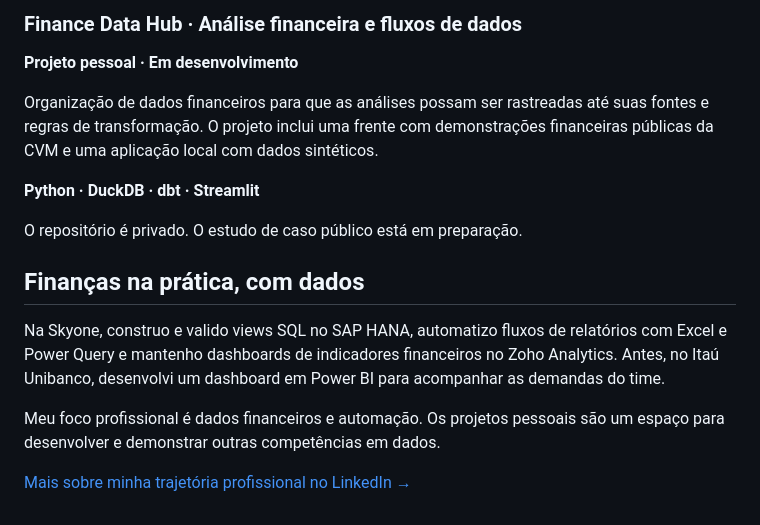
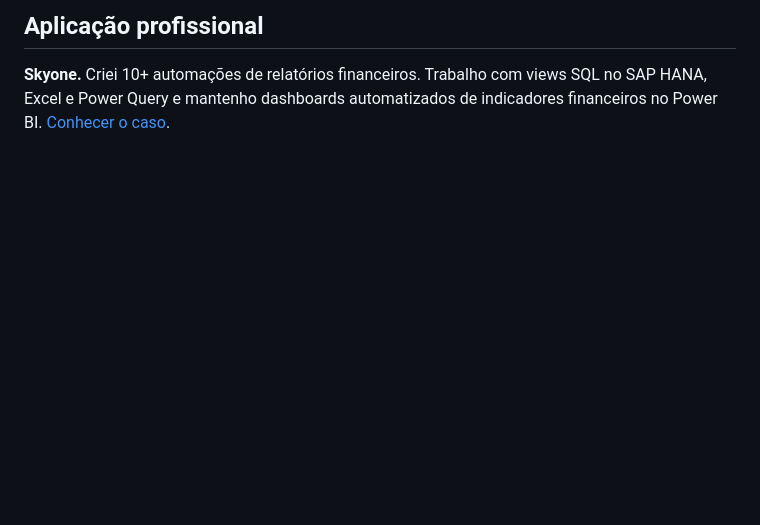
Before and after one commit to gustavo-araujo-barbosa/gustavo-araujo-barbosa, a Markdown page: README.pt-BR.md, the part around one of its changes. GitHub-like rendering; blank space fills up the shorter version.

```diff
--- a/README.pt-BR.md
+++ b/README.pt-BR.md
@@ -35,18 +26,4 @@ Capturas da aplicação real, com os dados públicos do projeto. É um protótip
 
-### Finance Data Hub · Análise financeira e fluxos de dados
+## Aplicação profissional
 
-**Projeto pessoal · Em desenvolvimento**
-
-Organização de dados financeiros para que as análises possam ser rastreadas até suas fontes e regras de transformação. O projeto inclui uma frente com demonstrações financeiras públicas da CVM e uma aplicação local com dados sintéticos.
-
-**Python · DuckDB · dbt · Streamlit**
-
-O repositório é privado. O estudo de caso público está em preparação.
-
-## Finanças na prática, com dados
-
-Na Skyone, construo e valido views SQL no SAP HANA, automatizo fluxos de relatórios com Excel e Power Query e mantenho dashboards de indicadores financeiros no Zoho Analytics. Antes, no Itaú Unibanco, desenvolvi um dashboard em Power BI para acompanhar as demandas do time.
-
-Meu foco profissional é dados financeiros e automação. Os projetos pessoais são um espaço para desenvolver e demonstrar outras competências em dados.
-
-[Mais sobre minha trajetória profissional no LinkedIn →](https://www.linkedin.com/in/gustavo-de-araujo-barbosa/)
+**Skyone.** Criei 10+ automações de relatórios financeiros. Trabalho com views SQL no SAP HANA, Excel e Power Query e mantenho dashboards automatizados de indicadores financeiros no Power BI. [Conhecer o caso](https://gustavo-barbosa-data-portfolio.rocky-wave-5547.chatgpt.site/#skyone).
```
Also changed, not shown: other parts of README.pt-BR.md (+12 -21 lines), README.md (+14 -37 lines), assets/data-portfolio-banner.png (added).
